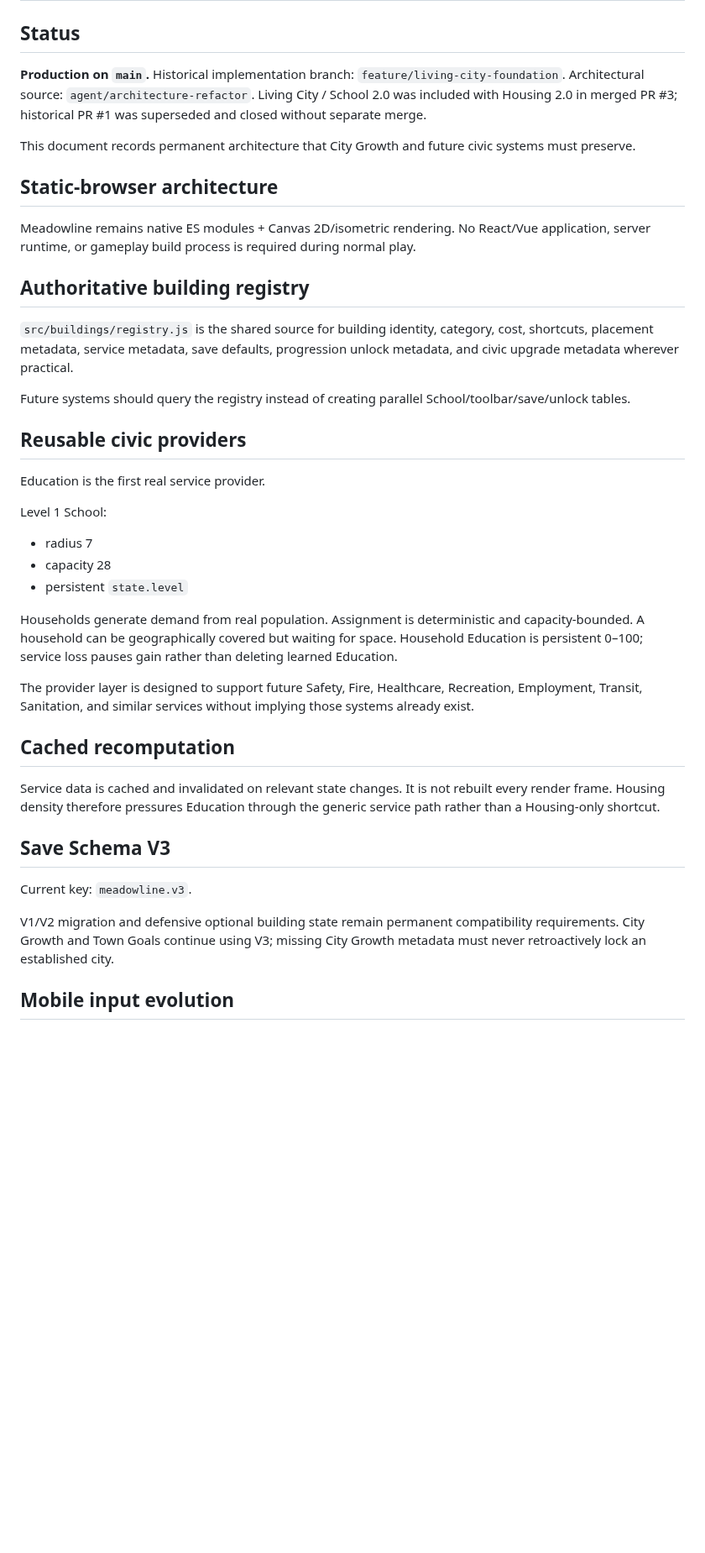
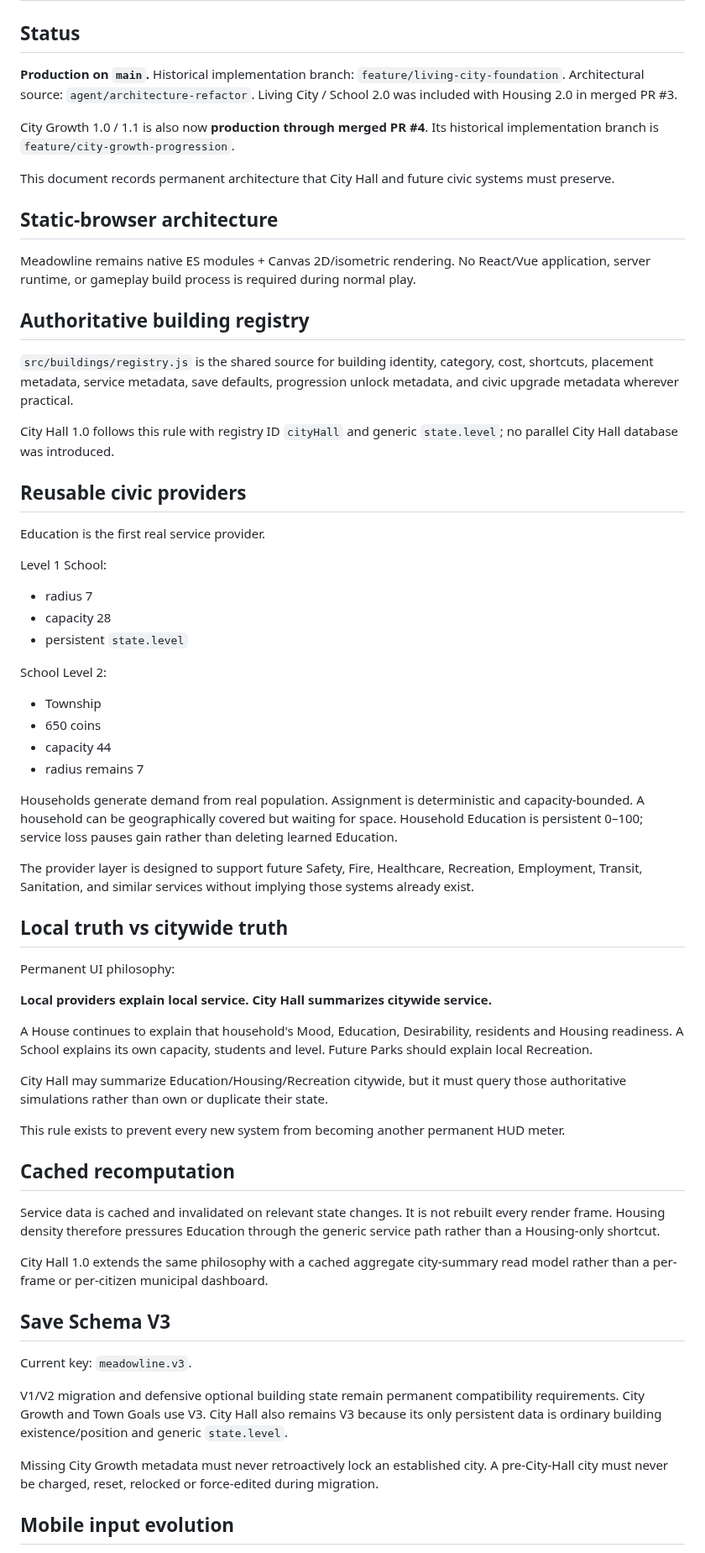
Before and after one commit to OuterHeavenX/Meadowline, a Markdown page: docs/LIVING_CITY_FOUNDATION.md, the part around one of its changes. Shown at 84% size. Drawn GitHub-style; blank space fills up the shorter version.

Commit message:
Document City Hall as current architecture consumer

```diff
--- a/docs/LIVING_CITY_FOUNDATION.md
+++ b/docs/LIVING_CITY_FOUNDATION.md
@@ -2,9 +2,11 @@
 
 ## Status
 
-**Production on `main`.** Historical implementation branch: `feature/living-city-foundation`. Architectural source: `agent/architecture-refactor`. Living City / School 2.0 was included with Housing 2.0 in merged PR #3; historical PR #1 was superseded and closed without separate merge.
+**Production on `main`.** Historical implementation branch: `feature/living-city-foundation`. Architectural source: `agent/architecture-refactor`. Living City / School 2.0 was included with Housing 2.0 in merged PR #3.
 
-This document records permanent architecture that City Growth and future civic systems must preserve.
+City Growth 1.0 / 1.1 is also now **production through merged PR #4**. Its historical implementation branch is `feature/city-growth-progression`.
+
+This document records permanent architecture that City Hall and future civic systems must preserve.
 
 ## Static-browser architecture
 
@@ -14,7 +16,7 @@ Meadowline remains native ES modules + Canvas 2D/isometric rendering. No React/V
 
 `src/buildings/registry.js` is the shared source for building identity, category, cost, shortcuts, placement metadata, service metadata, save defaults, progression unlock metadata, and civic upgrade metadata wherever practical.
 
-Future systems should query the registry instead of creating parallel School/toolbar/save/unlock tables.
+City Hall 1.0 follows this rule with registry ID `cityHall` and generic `state.level`; no parallel City Hall database was introduced.
 
 ## Reusable civic providers
 
@@ -26,19 +28,42 @@ Level 1 School:
 - capacity 28
 - persistent `state.level`
 
+School Level 2:
+
+- Township
+- 650 coins
+- capacity 44
+- radius remains 7
+
 Households generate demand from real population. Assignment is deterministic and capacity-bounded. A household can be geographically covered but waiting for space. Household Education is persistent 0–100; service loss pauses gain rather than deleting learned Education.
 
 The provider layer is designed to support future Safety, Fire, Healthcare, Recreation, Employment, Transit, Sanitation, and similar services without implying those systems already exist.
+
+## Local truth vs citywide truth
+
+Permanent UI philosophy:
+
+**Local providers explain local service. City Hall summarizes citywide service.**
+
+A House continues to explain that household's Mood, Education, Desirability, residents and Housing readiness. A School explains its own capacity, students and level. Future Parks should explain local Recreation.
+
+City Hall may summarize Education/Housing/Recreation citywide, but it must query those authoritative simulations rather than own or duplicate their state.
+
+This rule exists to prevent every new system from becoming another permanent HUD meter.
 
 ## Cached recomputation
 
 Service data is cached and invalidated on relevant state changes. It is not rebuilt every render frame. Housing density therefore pressures Education through the generic service path rather than a Housing-only shortcut.
 
+City Hall 1.0 extends the same philosophy with a cached aggregate city-summary read model rather than a per-frame or per-citizen municipal dashboard.
+
 ## Save Schema V3
 
 Current key: `meadowline.v3`.
 
-V1/V2 migration and defensive optional building state remain permanent compatibility requirements. City Growth and Town Goals continue using V3; missing City Growth metadata must never retroactively lock an established city.
+V1/V2 migration and defensive optional building state remain permanent compatibility requirements. City Growth and Town Goals use V3. City Hall also remains V3 because its only persistent data is ordinary building existence/position and generic `state.level`.
+
+Missing City Growth metadata must never retroactively lock an established city. A pre-City-Hall city must never be charged, reset, relocked or force-edited during migration.
 
 ## Mobile input evolution
 
```
Also changed, not shown: other parts of docs/LIVING_CITY_FOUNDATION.md (+14 -10 lines).
